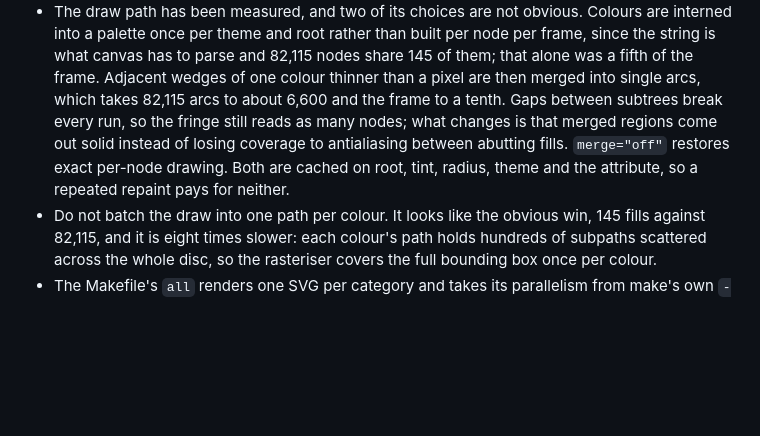
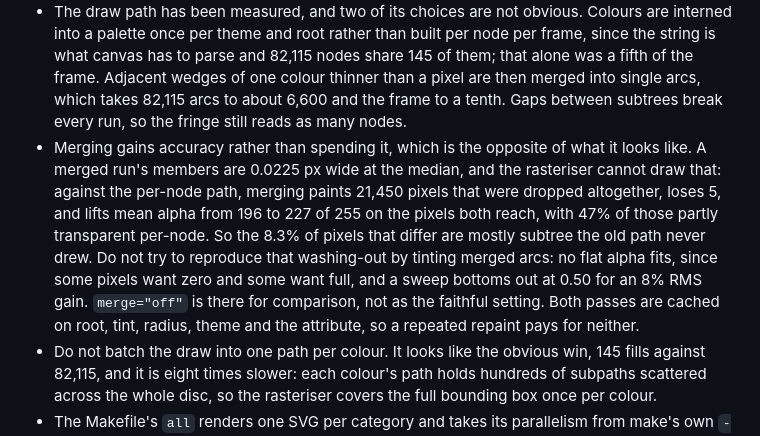
Before and after one commit to benmandrew/weft, a Markdown page: CLAUDE.md, the part around the change. GitHub-like rendering; blank space fills up the shorter version.

Commit message:
docs: correct what merging sub-pixel runs does to the picture
The note added with the merge said the visible change was merged
regions coming out solid rather than losing coverage to antialiasing,
which framed a fidelity gain as a stylistic trade. Measuring where the
8.3% of differing pixels actually are says the opposite.

A merged run's members are 0.0225 px wide at the median. Against the
per-node path, merging paints 21,450 pixels that were dropped
altogether and loses 5, and on the pixels both reach it lifts mean
alpha from 196 to 227 of 255, with 47% of those partly transparent
per-node. The old path was quietly failing to draw whole stretches of
the fringe.

Also records why tinting merged arcs cannot simulate the old look: no
flat alpha fits, because some pixels want zero coverage and some want
full, and a sweep from 1.00 down bottoms out at the 0.50 floor for an
8% RMS improvement. Modelling it properly would mean per-pixel
coverage for all 82,115 original wedges, which is the work merging
exists to avoid.

Claude-Session: https://claude.ai/code/session_0134xaYzYKy7yaz7JCf8iytJ

```diff
--- a/CLAUDE.md
+++ b/CLAUDE.md
@@ -103,11 +103,19 @@ Keep the hook idempotent, since direnv re-runs it on every load.
   nodes share 145 of them; that alone was a fifth of the frame. Adjacent wedges
   of one colour thinner than a pixel are then merged into single arcs, which
   takes 82,115 arcs to about 6,600 and the frame to a tenth. Gaps between
-  subtrees break every run, so the fringe still reads as many nodes; what
-  changes is that merged regions come out solid instead of losing coverage to
-  antialiasing between abutting fills. `merge="off"` restores exact per-node
-  drawing. Both are cached on root, tint, radius, theme and the attribute, so a
-  repeated repaint pays for neither.
+  subtrees break every run, so the fringe still reads as many nodes.
+- Merging gains accuracy rather than spending it, which is the opposite of what
+  it looks like. A merged run's members are 0.0225 px wide at the median, and
+  the rasteriser cannot draw that: against the per-node path, merging paints
+  21,450 pixels that were dropped altogether, loses 5, and lifts mean alpha from
+  196 to 227 of 255 on the pixels both reach, with 47% of those partly
+  transparent per-node. So the 8.3% of pixels that differ are mostly subtree the
+  old path never drew. Do not try to reproduce that washing-out by tinting
+  merged arcs: no flat alpha fits, since some pixels want zero and some want
+  full, and a sweep bottoms out at 0.50 for an 8% RMS gain. `merge="off"` is
+  there for comparison, not as the faithful setting. Both passes are cached on
+  root, tint, radius, theme and the attribute, so a repeated repaint pays for
+  neither.
 - Do not batch the draw into one path per colour. It looks like the obvious win,
   145 fills against 82,115, and it is eight times slower: each colour's path
   holds hundreds of subpaths scattered across the whole disc, so the rasteriser
```
